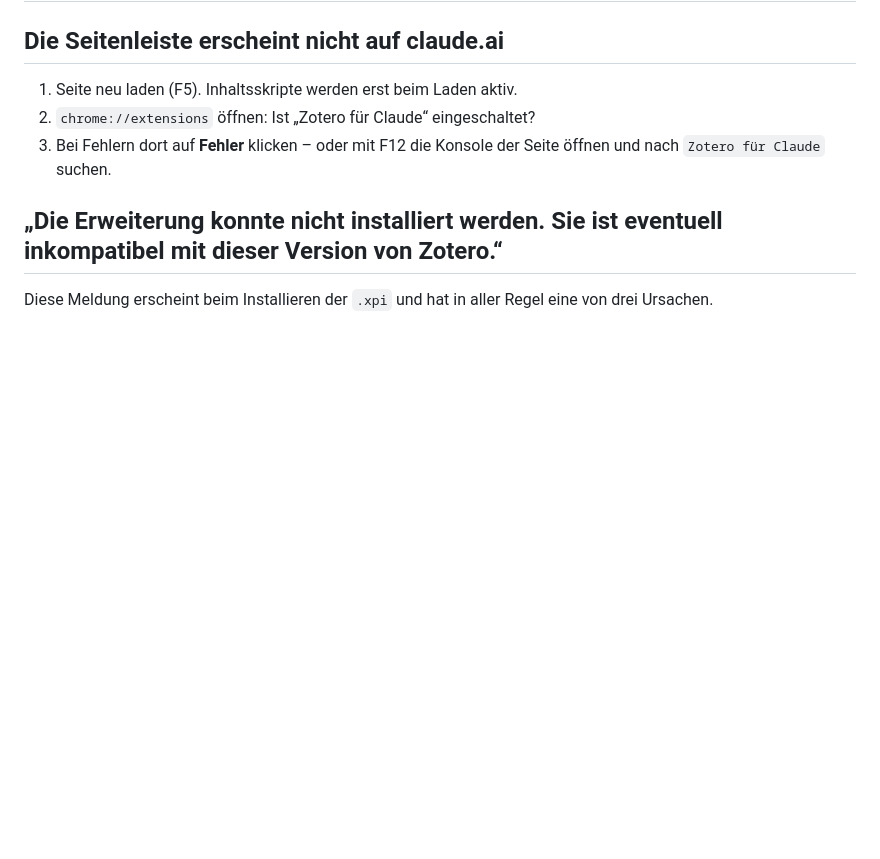
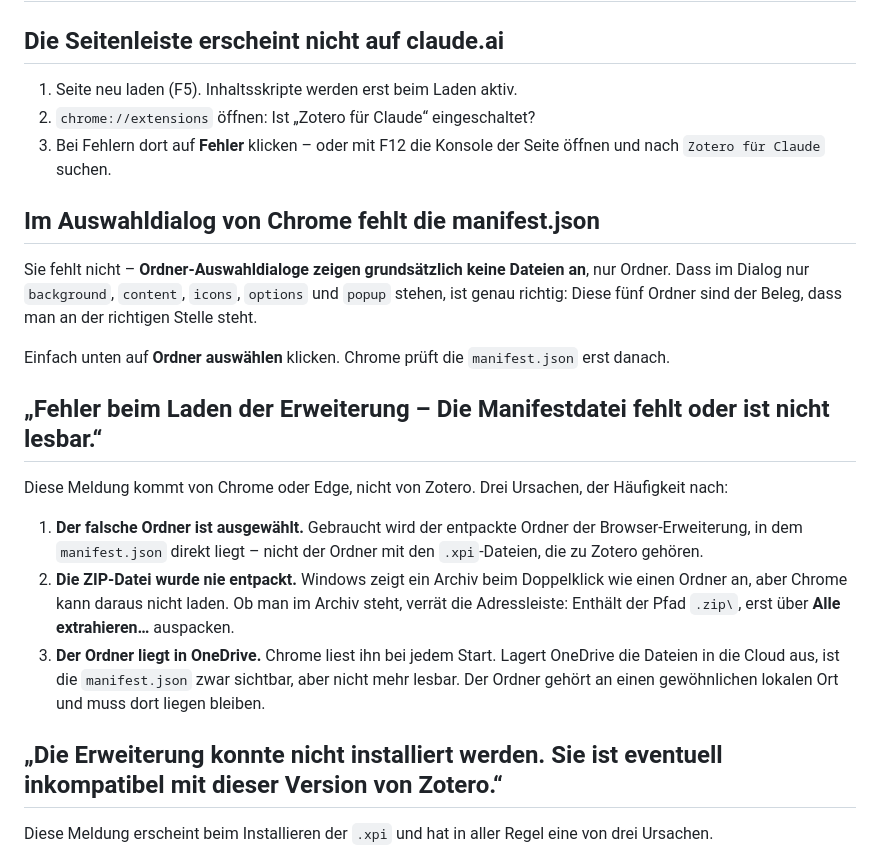
Before and after one commit to saho44/zotero, a Markdown page: docs/fehlersuche.md, the part around the change. Drawn GitHub-style; blank space fills up the shorter version.

Commit message:
Fehlersuche: Stolperstellen beim Laden der Browser-Erweiterung
Zwei Punkte, an denen die Installation in der Praxis haengen blieb:

- Der Ordner-Auswahldialog von Chrome zeigt keine Dateien an, nur
  Ordner. Dass dort keine manifest.json auftaucht, wirkt wie ein Fehler,
  ist aber das erwartete Verhalten - die fuenf Unterordner belegen
  gerade, dass man an der richtigen Stelle steht.

- "Die Manifestdatei fehlt oder ist nicht lesbar" kommt von Chrome, nicht
  von Zotero. Dokumentiert sind jetzt die drei realistischen Ursachen:
  falscher Ordner (der mit den .xpi-Dateien), gar nicht entpacktes
  Archiv, und ein Ordner in OneDrive, dessen Dateien in die Cloud
  ausgelagert wurden.

Co-Authored-By: Claude Opus 5 <noreply@anthropic.com>
Claude-Session: https://claude.ai/code/session_01LKxFyS8mFbZic7sd5ejEMJ

```diff
--- a/docs/fehlersuche.md
+++ b/docs/fehlersuche.md
@@ -6,6 +6,33 @@
 2. `chrome://extensions` öffnen: Ist „Zotero für Claude“ eingeschaltet?
 3. Bei Fehlern dort auf **Fehler** klicken – oder mit F12 die Konsole
    der Seite öffnen und nach `Zotero für Claude` suchen.
+
+## Im Auswahldialog von Chrome fehlt die manifest.json
+
+Sie fehlt nicht – **Ordner-Auswahldialoge zeigen grundsätzlich keine
+Dateien an**, nur Ordner. Dass im Dialog nur `background`, `content`,
+`icons`, `options` und `popup` stehen, ist genau richtig: Diese fünf
+Ordner sind der Beleg, dass man an der richtigen Stelle steht.
+
+Einfach unten auf **Ordner auswählen** klicken. Chrome prüft die
+`manifest.json` erst danach.
+
+## „Fehler beim Laden der Erweiterung – Die Manifestdatei fehlt oder ist nicht lesbar.“
+
+Diese Meldung kommt von Chrome oder Edge, nicht von Zotero. Drei
+Ursachen, der Häufigkeit nach:
+
+1. **Der falsche Ordner ist ausgewählt.** Gebraucht wird der entpackte
+   Ordner der Browser-Erweiterung, in dem `manifest.json` direkt liegt –
+   nicht der Ordner mit den `.xpi`-Dateien, die zu Zotero gehören.
+2. **Die ZIP-Datei wurde nie entpackt.** Windows zeigt ein Archiv beim
+   Doppelklick wie einen Ordner an, aber Chrome kann daraus nicht laden.
+   Ob man im Archiv steht, verrät die Adressleiste: Enthält der Pfad
+   `.zip\`, erst über **Alle extrahieren…** auspacken.
+3. **Der Ordner liegt in OneDrive.** Chrome liest ihn bei jedem Start.
+   Lagert OneDrive die Dateien in die Cloud aus, ist die `manifest.json`
+   zwar sichtbar, aber nicht mehr lesbar. Der Ordner gehört an einen
+   gewöhnlichen lokalen Ort und muss dort liegen bleiben.
 
 ## „Die Erweiterung konnte nicht installiert werden. Sie ist eventuell inkompatibel mit dieser Version von Zotero.“
 
```
Also changed, not shown: README.md (+6 -1 lines).
